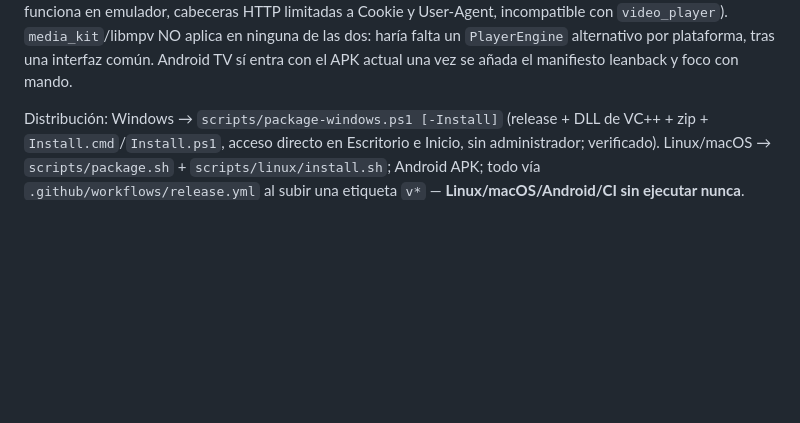
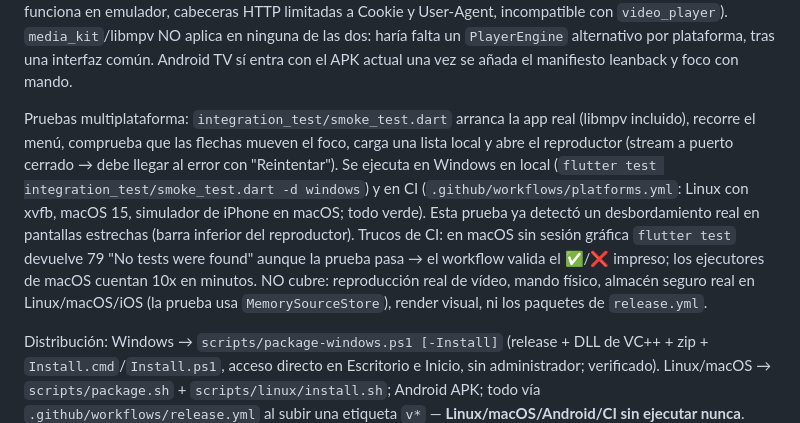
Before and after one commit to xrndev/lumio-iptv-app, a Markdown page: CLAUDE.md, the part around the change. Drawn GitHub-style; blank space fills up the shorter version.

```diff
--- a/CLAUDE.md
+++ b/CLAUDE.md
@@ -17,6 +17,8 @@ Secciones: En vivo, Películas, Series (solo con cuenta Xtream; catálogos en `f
 Reproducción 4K/HEVC (medido en Windows, RTX 3060 Ti, cuenta Xtream real): `hwdec` queda en `d3d11va-copy` (HEVC 10-bit p010 3840x2160@50 sin pérdidas de decodificación), primer frame 1–4 s, buffer de 20–30 s; barrido de 83 canales "4K ULTRA HD": 74 cargan, 9 fallaban (6 caídos en el proveedor por `.ts` y `.m3u8`; el resto intermitentes o solo funcionan por `.m3u8`). Por eso `PlayerEngine.play` tiene recuperación (`playback_recovery.dart`): fallo → reintento a los 1,5 s → URL alternativa (`Channel.altUrl`, `.m3u8` en Xtream) → mensaje + "Reintentar"; vigilante de 15 s sin imagen/audio; y suelta la conexión anterior (la cuenta de prueba solo permite 1) antes de abrir otra. El estado va por `PlayerEngine.status` y lo pinta `_StatusLayer` (spinner/"Reconectando…"/error). Ganchos debug extra: `IPTV_AUTOPLAY_SEQ="url|url"` + `IPTV_SEQ_SECS` (zapping), `IPTV_BREAK_PRIMARY=1` (rompe la URL principal para probar la recuperación); el log `%TEMP%\iptv_player.log` lleva marcas de tiempo y métricas `[stats]` cada 4 s.
 
 Smart TV (investigado, **sin implementar**): LG → Flutter para webOS es oficial (webOS TV desde "webOS 26 Re:New", desarrollo solo en Ubuntu/WSL2, paquete `.ipk`, Modo desarrollador en la TV; la guía no cita plugin de vídeo). Samsung → `flutter-tizen` con `video_player_avplay` (TV Tizen 6.0+, un TPK por versión de API, no funciona en emulador, cabeceras HTTP limitadas a Cookie y User-Agent, incompatible con `video_player`). `media_kit`/libmpv NO aplica en ninguna de las dos: haría falta un `PlayerEngine` alternativo por plataforma, tras una interfaz común. Android TV sí entra con el APK actual una vez se añada el manifiesto leanback y foco con mando.
+
+Pruebas multiplataforma: `integration_test/smoke_test.dart` arranca la app real (libmpv incluido), recorre el menú, comprueba que las flechas mueven el foco, carga una lista local y abre el reproductor (stream a puerto cerrado → debe llegar al error con "Reintentar"). Se ejecuta en Windows en local (`flutter test integration_test/smoke_test.dart -d windows`) y en CI (`.github/workflows/platforms.yml`: Linux con xvfb, macOS 15, simulador de iPhone en macOS; todo verde). Esta prueba ya detectó un desbordamiento real en pantallas estrechas (barra inferior del reproductor). Trucos de CI: en macOS sin sesión gráfica `flutter test` devuelve 79 "No tests were found" aunque la prueba pasa → el workflow valida el ✅/❌ impreso; los ejecutores de macOS cuentan 10x en minutos. NO cubre: reproducción real de vídeo, mando físico, almacén seguro real en Linux/macOS/iOS (la prueba usa `MemorySourceStore`), render visual, ni los paquetes de `release.yml`.
 
 Distribución: Windows → `scripts/package-windows.ps1 [-Install]` (release + DLL de VC++ + zip + `Install.cmd`/`Install.ps1`, acceso directo en Escritorio e Inicio, sin administrador; verificado). Linux/macOS → `scripts/package.sh` + `scripts/linux/install.sh`; Android APK; todo vía `.github/workflows/release.yml` al subir una etiqueta `v*` — **Linux/macOS/Android/CI sin ejecutar nunca**. Requisitos de plataforma ya aplicados: `INTERNET` + `usesCleartextTraffic` (Android), `network.client` (macOS sandbox) y `NSAllowsArbitraryLoads` (iOS/macOS) porque el IPTV usa `http`. Riesgos conocidos sin verificar: `flutter_secure_storage` en macOS sin firmar (puede exigir el entitlement de llavero) y en Linux sin servicio de secretos. `setup.ps1`/`setup.sh` instalan Git, Flutter y dependencias de compilación; en Windows no se puede comprobar el Modo desarrollador creando un symlink (PS 5.1 pide admin): se lee el registro.
 
```
Also changed, not shown: README.md (+26 -26 lines).
